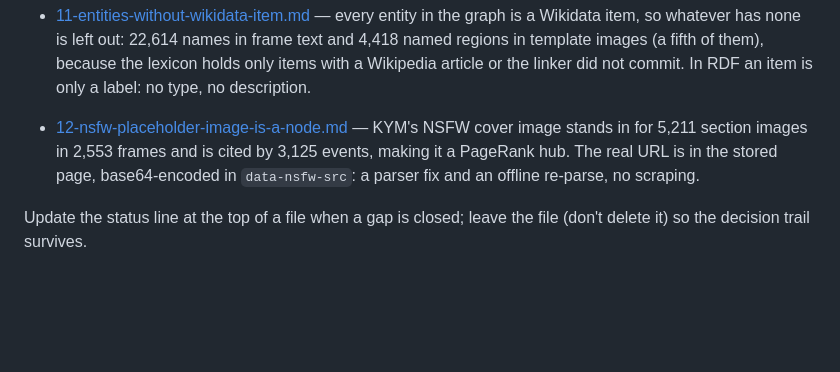
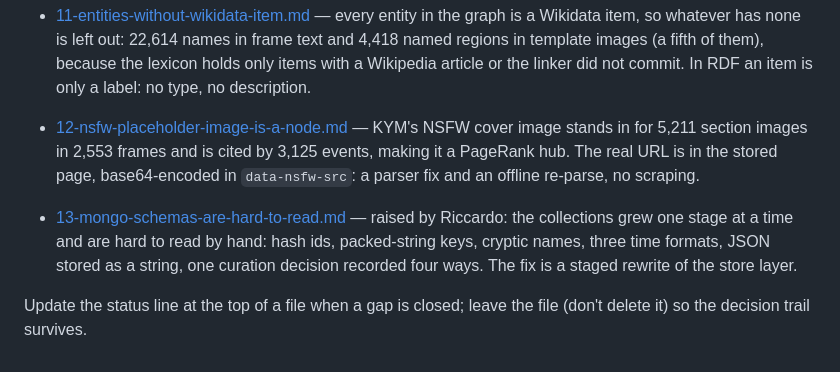
Before and after one commit to cataratoru-fara-cap/AeroSemanticParser, a Markdown page: airflow/Technical gaps that will eventually bite me in the ass/README.md, the part around the change. Drawn GitHub-style; blank space fills up the shorter version.

```diff
--- a/airflow/Technical gaps that will eventually bite me in the ass/README.md
+++ b/airflow/Technical gaps that will eventually bite me in the ass/README.md
@@ -64,5 +64,11 @@ and each one gets worse the longer it sits.
   the stored page, base64-encoded in `data-nsfw-src`: a parser fix and an
   offline re-parse, no scraping.
 
+- [13-mongo-schemas-are-hard-to-read.md](13-mongo-schemas-are-hard-to-read.md) —
+  raised by Riccardo: the collections grew one stage at a time and are hard
+  to read by hand: hash ids, packed-string keys, cryptic names, three time
+  formats, JSON stored as a string, one curation decision recorded four
+  ways. The fix is a staged rewrite of the store layer.
+
 Update the status line at the top of a file when a gap is closed; leave the
 file (don't delete it) so the decision trail survives.
```
Also changed, not shown: airflow/Technical gaps that will eventually bite me in the ass/13-mongo-schemas-are-hard-to-read.md (added, +108 -0 lines).
